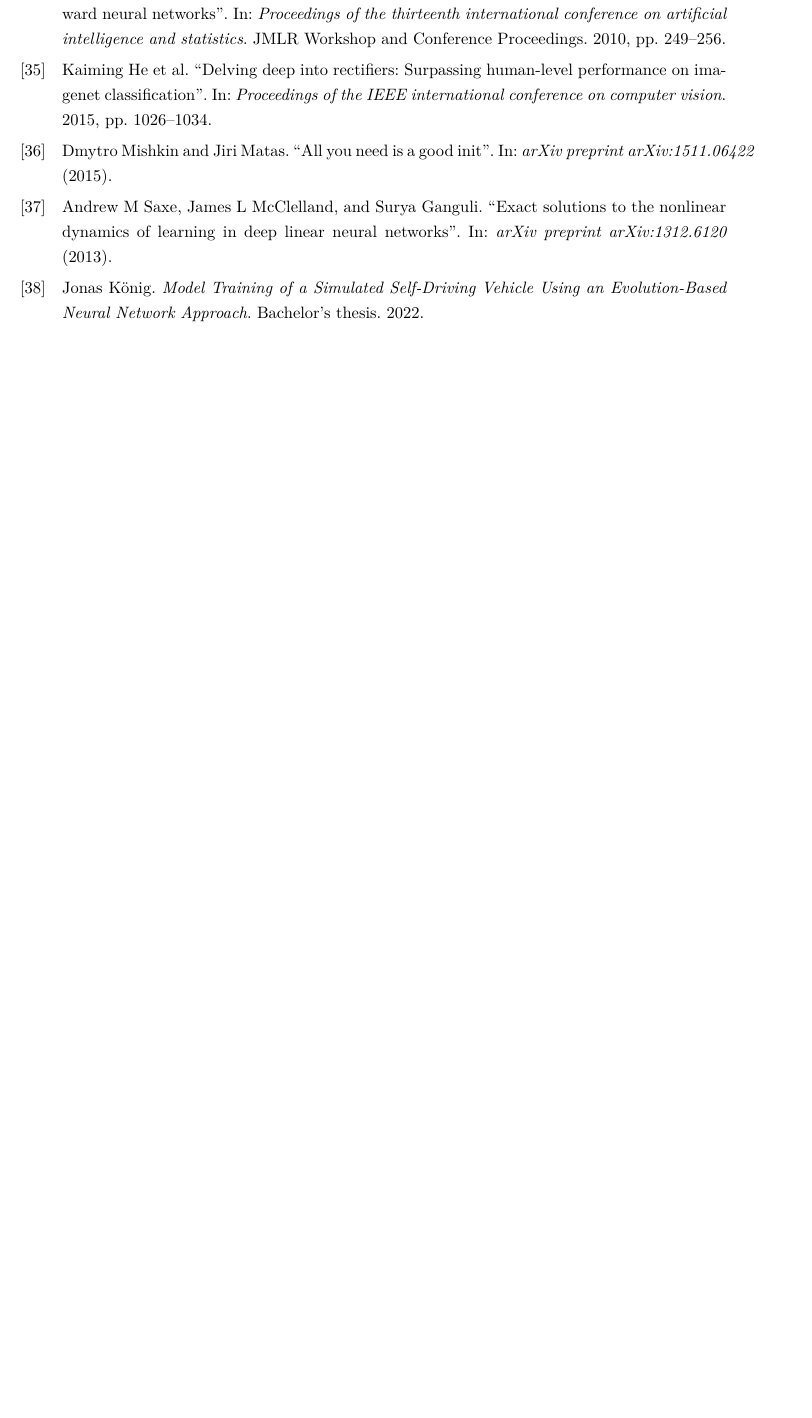
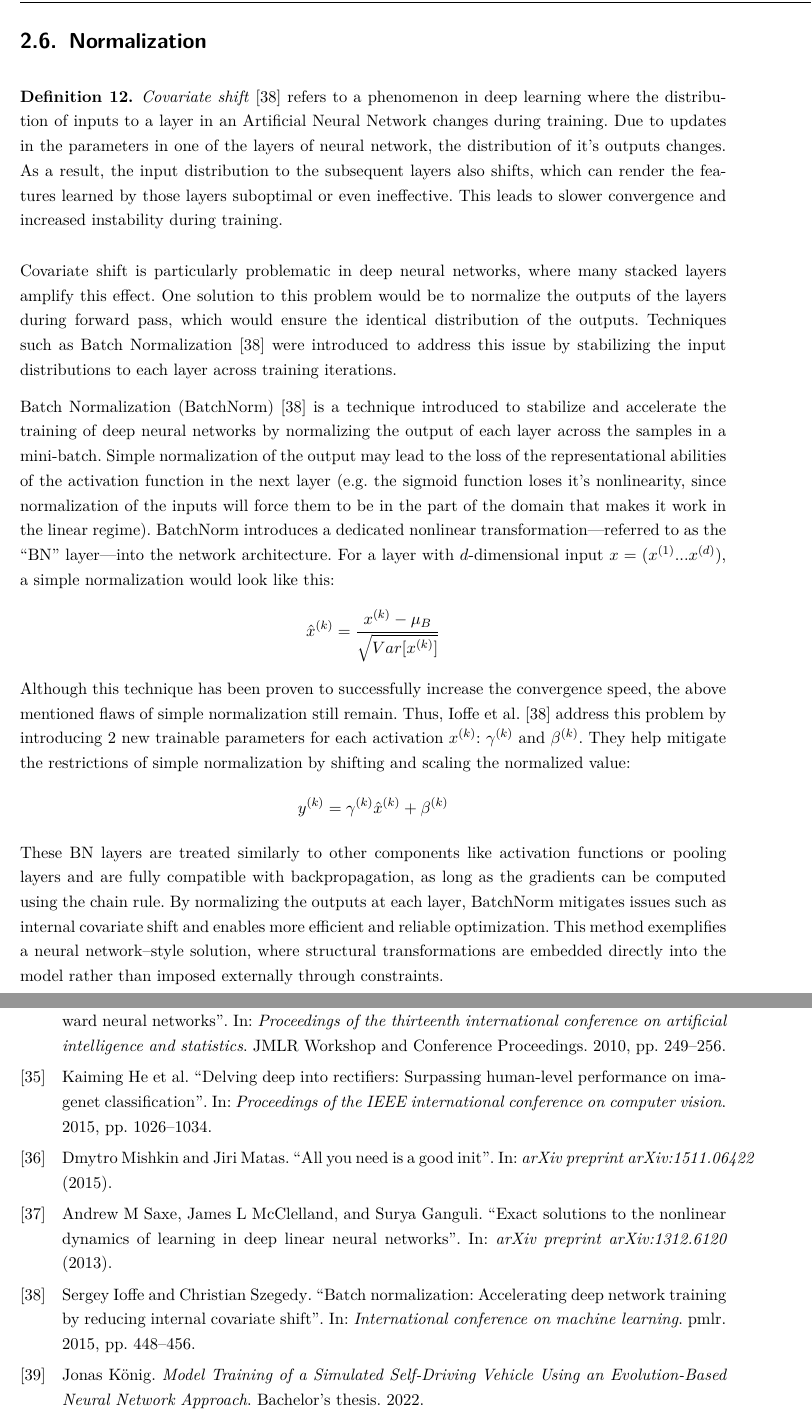
Before and after one commit to ayarotskyi/bachelor_thesis, a LaTeX thesis (latex/BachelorThesis.tex, which reads latex/Content/Background.tex): part of page 22 of 24 before the commit and two parts of pages 16 and 23 of 25 after it, the two joined at a grey line, cut at the place of the change, the shorter picture padded with empty space. Compiled offline with pdfLaTeX.

Commit message:
add normalization section

```diff
--- a/latex/Content/Background.tex
+++ b/latex/Content/Background.tex
@@ -192,3 +192,21 @@ There are many weight initialization regions that will inevitably lead to explod
   \item \textbf{Layer-Sequential Unit-Variance (LSUV) Initialization} \autocite{mishkin2015all} \\
     This method is a data-dependent initialization technique that builds upon orthogonal initialization \autocite{saxe2013exact}. Initially, the weight matrices of each layer are initialized to be orthogonal. Then, using a small batch of data, the method iteratively rescales the weights so that the variance of the pre-activation outputs for each layer is approximately equal to $1$. This helps to ensure that signals propagate through the network with unit variance, reducing issues related to vanishing or exploding activations in deep networks.
 \end{itemize}
+
+\section{Normalization}
+
+\begin{definition}
+  \textit{Covariate shift} \autocite{ioffe2015batch} refers to a phenomenon in deep learning where the distribution of inputs to a layer in an Artificial Neural Network changes during training. Due to updates in the parameters in one of the layers of neural network, the distribution of it's outputs changes. As a result, the input distribution to the subsequent layers also shifts, which can render the features learned by those layers suboptimal or even ineffective. This leads to slower convergence and increased instability during training.
+\end{definition}
+
+Covariate shift is particularly problematic in deep neural networks, where many stacked layers amplify this effect. One solution to this problem would be to normalize the outputs of the layers during forward pass, which would ensure the identical distribution of the outputs. Techniques such as Batch Normalization \autocite{ioffe2015batch} were introduced to address this issue by stabilizing the input distributions to each layer across training iterations.
+
+Batch Normalization (BatchNorm) \autocite{ioffe2015batch} is a technique introduced to stabilize and accelerate the training of deep neural networks by normalizing the output of each layer across the samples in a mini-batch. Simple normalization of the output may lead to the loss of the representational abilities of the activation function in the next layer (e.g. the sigmoid function loses it's nonlinearity, since normalization of the inputs will force them to be in the part of the domain that makes it work in the linear regime). BatchNorm introduces a dedicated nonlinear transformation—referred to as the “BN” layer—into the network architecture. For a layer with $d$-dimensional input $x = (x^{(1)}...x^{(d)})$, a simple normalization would look like this:
+\[
+  \hat{x}^{(k)} = \frac{x^{(k)} - \mu_B}{\sqrt{Var[x^{(k)}]}}
+\]
+Although this technique has been proven to successfully increase the convergence speed, the above mentioned flaws of simple normalization still remain. Thus, Ioffe et al. \autocite{ioffe2015batch} address this problem by introducing 2 new trainable parameters for each activation $x^{(k)}$: $\gamma^{(k)}$ and $\beta^{(k)}$. They help mitigate the restrictions of simple normalization by shifting and scaling the normalized value:
+\[
+  y^{(k)} = \gamma^{(k)} \hat{x}^{(k)} + \beta^{(k)}
+\]
+These BN layers are treated similarly to other components like activation functions or pooling layers and are fully compatible with backpropagation, as long as the gradients can be computed using the chain rule. By normalizing the outputs at each layer, BatchNorm mitigates issues such as internal covariate shift and enables more efficient and reliable optimization. This method exemplifies a neural network–style solution, where structural transformations are embedded directly into the model rather than imposed externally through constraints.
```
Also changed, not shown: latex/sources.bib (+9 -0 lines), latex/Content/Background.tex (2 more changed lines).
